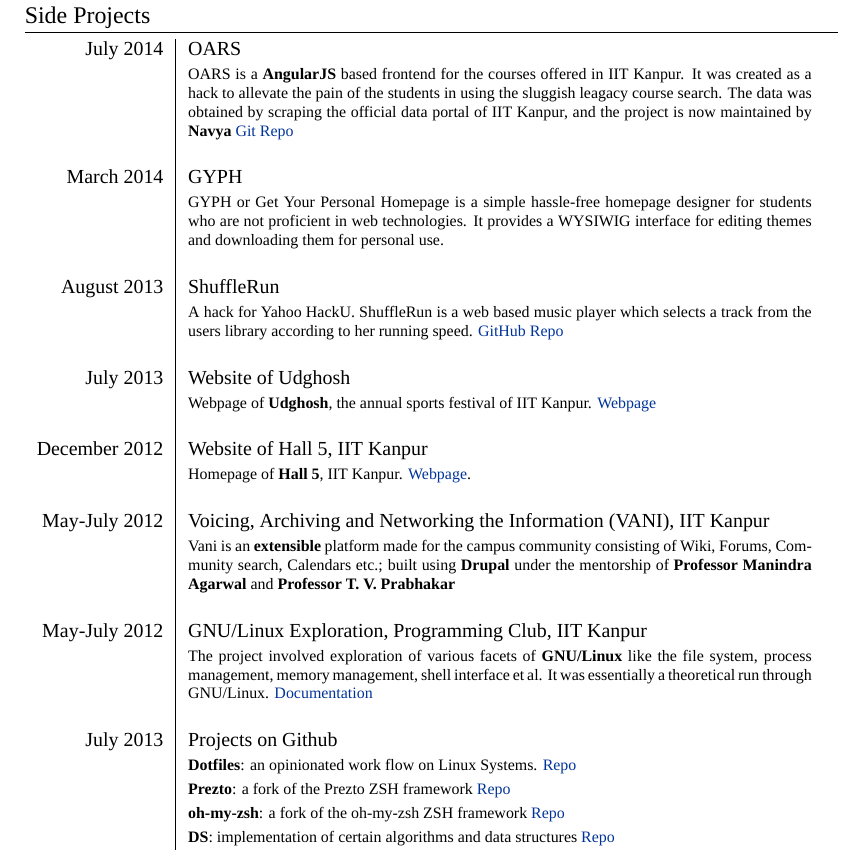
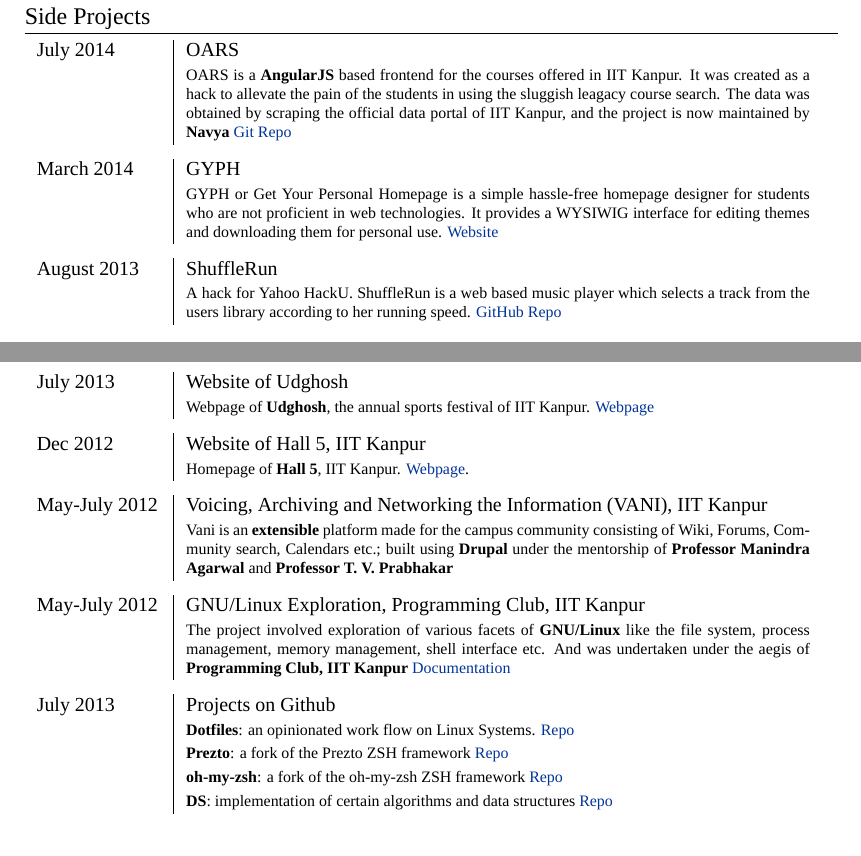
Before and after one commit to srijanshetty/cv, a LaTeX CV (cv.tex): part of page 3 of 4 before the commit and two parts of pages 2 and 3 of 4 after it, the two joined at a grey line, cut so that both start at the same text. Compiled offline with XeLaTeX; a missing font is replaced by an installed copy or a similar font; an older LaTeX class or package is replaced by its successor.

Commit message:
New layout for columns in Side Projects

```diff
--- a/cv.tex
+++ b/cv.tex
@@ -234,8 +234,7 @@
 %----------------------------------------------------------------------------------------
 \section{Side Projects}
 
-\begin{tabular}{r|p{11cm}}
-
+\begin{tabular}{p{2.2cm}|p{11cm}}
     \textsc{July 2014} & OARS\\
                        & \footnotesize{OARS is a \textbf{AngularJS} based frontend for the
                           courses offered in IIT Kanpur. It was created as a
@@ -244,45 +243,58 @@
                           scraping the official data portal of IIT Kanpur, and the
                           project is now maintained by \textbf{Navya}
                           \href{https://github.com/navya/oars} {Git Repo} }\\
-                          \\
 
+\end{tabular}
+
+\begin{tabular}{p{2.2cm}|p{11cm}}
     \textsc{March 2014} & GYPH\\
                         & \footnotesize{GYPH or Get Your Personal Homepage
                            is a simple hassle-free homepage designer for students who are not
                            proficient in web technologies. It provides a WYSIWIG
-                           interface for editing themes and downloading them for personal use.} \\
-                           \\
+                           interface for editing themes and downloading them for personal use.
+                           \href{http://gyph2.herokuapp.com/} {Website} } \\
+\end{tabular}
 
+\begin{tabular}{p{2.2cm}|p{11cm}}
     \textsc{August 2013} & ShuffleRun\\
                          & \footnotesize{A hack for Yahoo HackU. ShuffleRun is a
                             web based music player which selects a track from the users library
                             according to her running speed.
                             \href{https://github.com/srijanshetty/ShuffleRun} {GitHub Repo} }\\
-                            \\
+\end{tabular}
 
+\begin{tabular}{p{2.2cm}|p{11cm}}
     \textsc{July 2013} & Website of Udghosh\\
                        & \footnotesize{Webpage of \textbf{Udghosh}, the annual sports festival of
                           IIT Kanpur. \href{www.udghosh.org} {Webpage} } \\
-                          \\
+\end{tabular}
 
-    \textsc{December 2012} & Website of Hall 5, IIT Kanpur\\
-                           & \footnotesize{Homepage of \textbf{Hall 5}, IIT Kanpur.
-                             \href{http://www.iitk.ac.in/hall5} {Webpage}. } \\
-                             \\
+\begin{tabular}{p{2.2cm}|p{11cm}}
+    \textsc{Dec 2012} & Website of Hall 5, IIT Kanpur\\
+                      & \footnotesize{Homepage of \textbf{Hall 5}, IIT Kanpur.
+                         \href{http://www.iitk.ac.in/hall5} {Webpage}. } \\
+\end{tabular}
 
+\begin{tabular}{p{2.2cm}|p{11cm}}
     \textsc{May-July 2012} & Voicing, Archiving and Networking the Information \textsc{(VANI)}, IIT Kanpur\\
-        & \footnotesize{Vani is an \textbf{extensible} platform made for the campus community consisting of Wiki, Forums,
-                Community search, Calendars etc.; built using \textbf{Drupal} under the mentorship of
-                \textbf{Professor Manindra Agarwal} and \textbf{Professor T. V. Prabhakar} } \\
-            \\
+                           & \footnotesize{Vani is an \textbf{extensible} platform
+                              made for the campus community consisting of Wiki, Forums,
+                              Community search, Calendars etc.; built using \textbf{Drupal}
+                              under the mentorship of \textbf{Professor Manindra Agarwal} and
+                              \textbf{Professor T. V. Prabhakar} } \\
+\end{tabular}
 
+\begin{tabular}{p{2.2cm}|p{11cm}}
     \textsc{May-July 2012} & GNU/Linux Exploration, Programming Club, IIT Kanpur\\
-        & \footnotesize{ The project involved exploration of various facets of \textbf{GNU/Linux} like the file system,
-            process management, memory management, shell interface et al.
-            It was essentially a theoretical run through GNU/Linux.
-            \href{https://docs.google.com/document/d/1ZHO9w36aoq3oaZBR4Um1AOmDfiTDAEgM6baQAu3icw4/edit?usp=sharing} {Documentation} } \\
-            \\
+                           & \footnotesize{ The project involved exploration of various facets of
+                             \textbf{GNU/Linux} like the file system, process management,
+                             memory management, shell interface etc. And was
+                             undertaken under the aegis of \textbf{Programming Club, IIT Kanpur}
+                             \href{https://docs.google.com/document/d/1ZHO9w36aoq3oaZBR4Um1AOmDfiTDAEgM6baQAu3icw4/edit?usp=sharing}
+                             {Documentation} } \\
+\end{tabular}
 
+\begin{tabular}{p{2.2cm}|p{11cm}}
     \textsc{July 2013} & Projects on Github \\
                        & \footnotesize{\textbf{Dotfiles}: an opinionated work flow on Linux Systems.
                           \href{https://github.com/srijanshetty/dotfiles} {Repo} } \\
```
Also changed, not shown: cv.tex (1 more changed lines).
